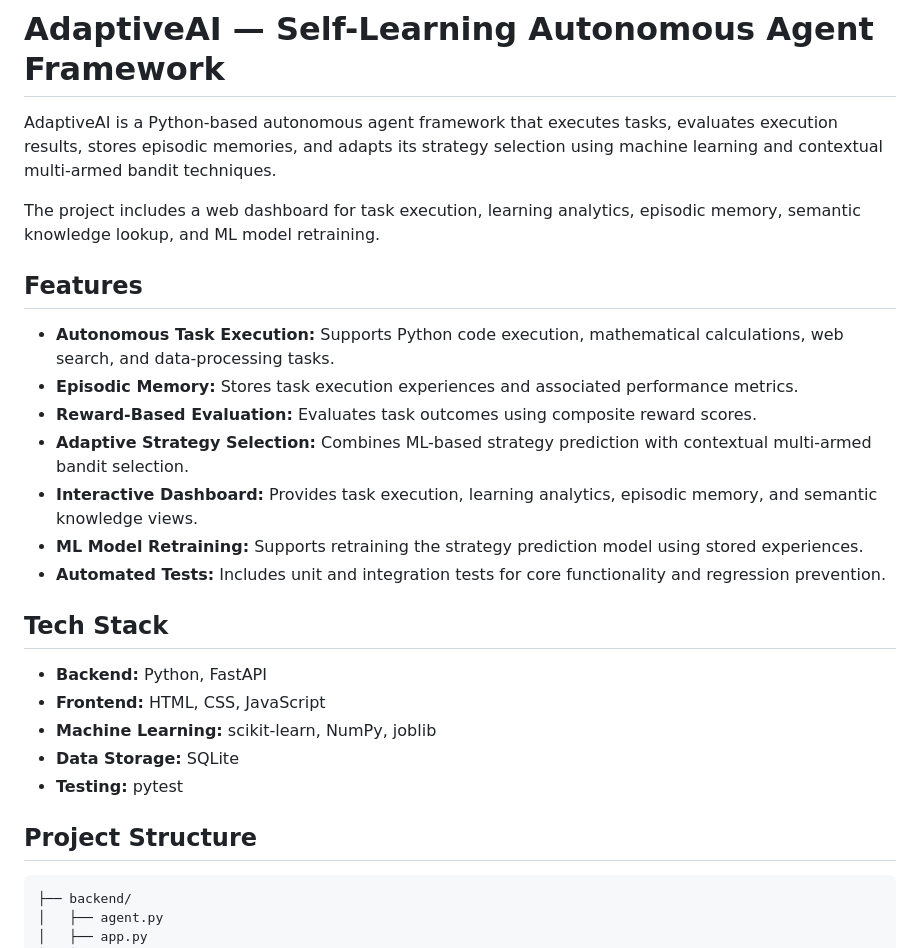
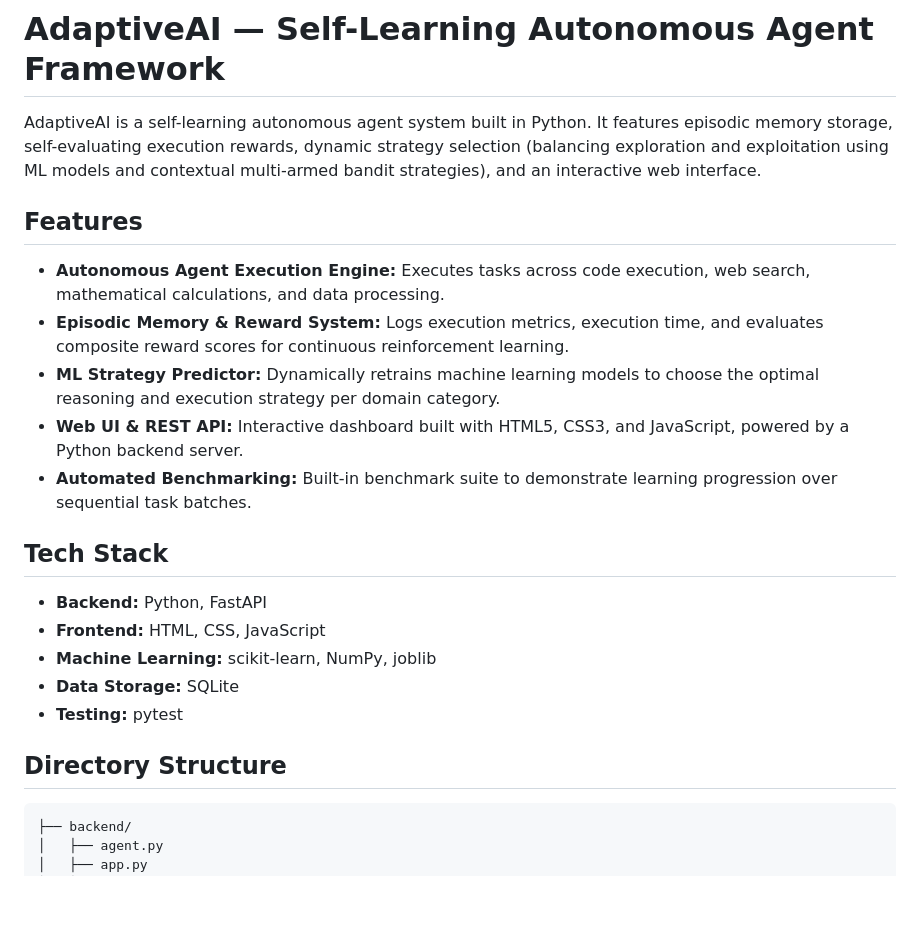
Before and after one commit to rajaryan26940-del/AdaptiveAI-Improved, a Markdown page: README.md, the part around one of its changes. GitHub-like rendering; blank space fills up the shorter version.

````diff
--- a/README.md
+++ b/README.md
@@ -1,18 +1,14 @@
 # AdaptiveAI — Self-Learning Autonomous Agent Framework
 
-AdaptiveAI is a Python-based autonomous agent framework that executes tasks, evaluates execution results, stores episodic memories, and adapts its strategy selection using machine learning and contextual multi-armed bandit techniques.
-
-The project includes a web dashboard for task execution, learning analytics, episodic memory, semantic knowledge lookup, and ML model retraining.
+AdaptiveAI is a self-learning autonomous agent system built in Python. It features episodic memory storage, self-evaluating execution rewards, dynamic strategy selection (balancing exploration and exploitation using ML models and contextual multi-armed bandit strategies), and an interactive web interface.
 
 ## Features
 
-- **Autonomous Task Execution:** Supports Python code execution, mathematical calculations, web search, and data-processing tasks.
-- **Episodic Memory:** Stores task execution experiences and associated performance metrics.
-- **Reward-Based Evaluation:** Evaluates task outcomes using composite reward scores.
-- **Adaptive Strategy Selection:** Combines ML-based strategy prediction with contextual multi-armed bandit selection.
-- **Interactive Dashboard:** Provides task execution, learning analytics, episodic memory, and semantic knowledge views.
-- **ML Model Retraining:** Supports retraining the strategy prediction model using stored experiences.
-- **Automated Tests:** Includes unit and integration tests for core functionality and regression prevention.
+- **Autonomous Agent Execution Engine:** Executes tasks across code execution, web search, mathematical calculations, and data processing.
+- **Episodic Memory & Reward System:** Logs execution metrics, execution time, and evaluates composite reward scores for continuous reinforcement learning.
+- **ML Strategy Predictor:** Dynamically retrains machine learning models to choose the optimal reasoning and execution strategy per domain category.
+- **Web UI & REST API:** Interactive dashboard built with HTML5, CSS3, and JavaScript, powered by a Python backend server.
+- **Automated Benchmarking:** Built-in benchmark suite to demonstrate learning progression over sequential task batches.
 
 ## Tech Stack
 
@@ -22,7 +18,7 @@ The project includes a web dashboard for task execution, learning analytics, epi
 - **Data Storage:** SQLite
 - **Testing:** pytest
 
-## Project Structure
+## Directory Structure
 
 ```text
 ├── backend/
````
Also changed, not shown: other parts of README.md (+27 -56 lines).
